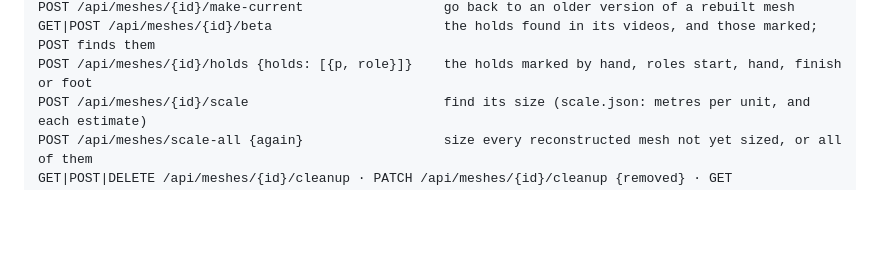
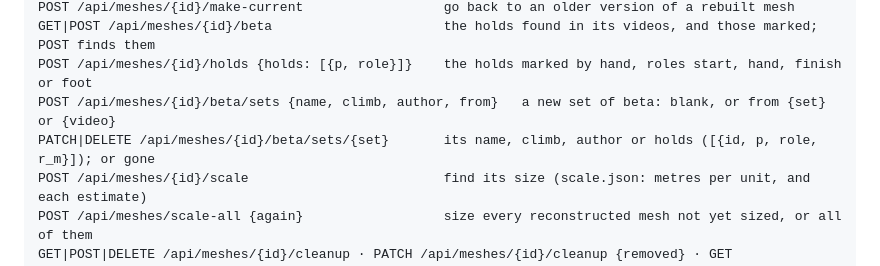
Before and after one commit to tom-f-oconnell/bouldermesh, a Markdown page: README.md, the part around the change. Drawn GitHub-style; blank space fills up the shorter version.

```diff
--- a/README.md
+++ b/README.md
@@ -1247,6 +1247,8 @@ accepted. `GET /api/status` says which (`editing`: open, token or none, and `edi
     POST /api/meshes/{id}/make-current                  go back to an older version of a rebuilt mesh
     GET|POST /api/meshes/{id}/beta                      the holds found in its videos, and those marked; POST finds them
     POST /api/meshes/{id}/holds {holds: [{p, role}]}    the holds marked by hand, roles start, hand, finish or foot
+    POST /api/meshes/{id}/beta/sets {name, climb, author, from}   a new set of beta: blank, or from {set} or {video}
+    PATCH|DELETE /api/meshes/{id}/beta/sets/{set}       its name, climb, author or holds ([{id, p, role, r_m}]); or gone
     POST /api/meshes/{id}/scale                         find its size (scale.json: metres per unit, and each estimate)
     POST /api/meshes/scale-all {again}                  size every reconstructed mesh not yet sized, or all of them
     GET|POST|DELETE /api/meshes/{id}/cleanup · PATCH /api/meshes/{id}/cleanup {removed} · GET /meshes/{id}/mesh.glb?cleaned=1
```
Also changed, not shown: design.md (+20 -0 lines).
